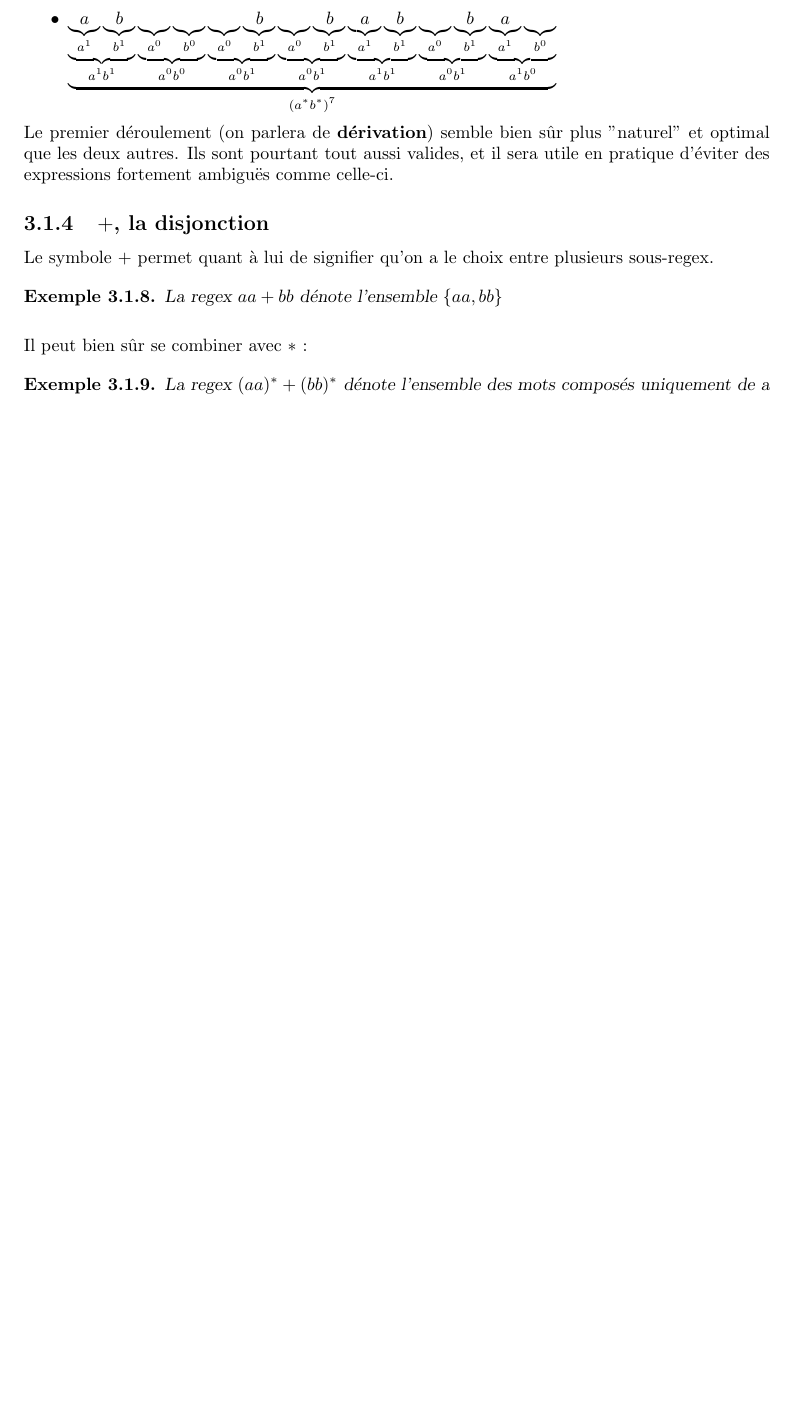
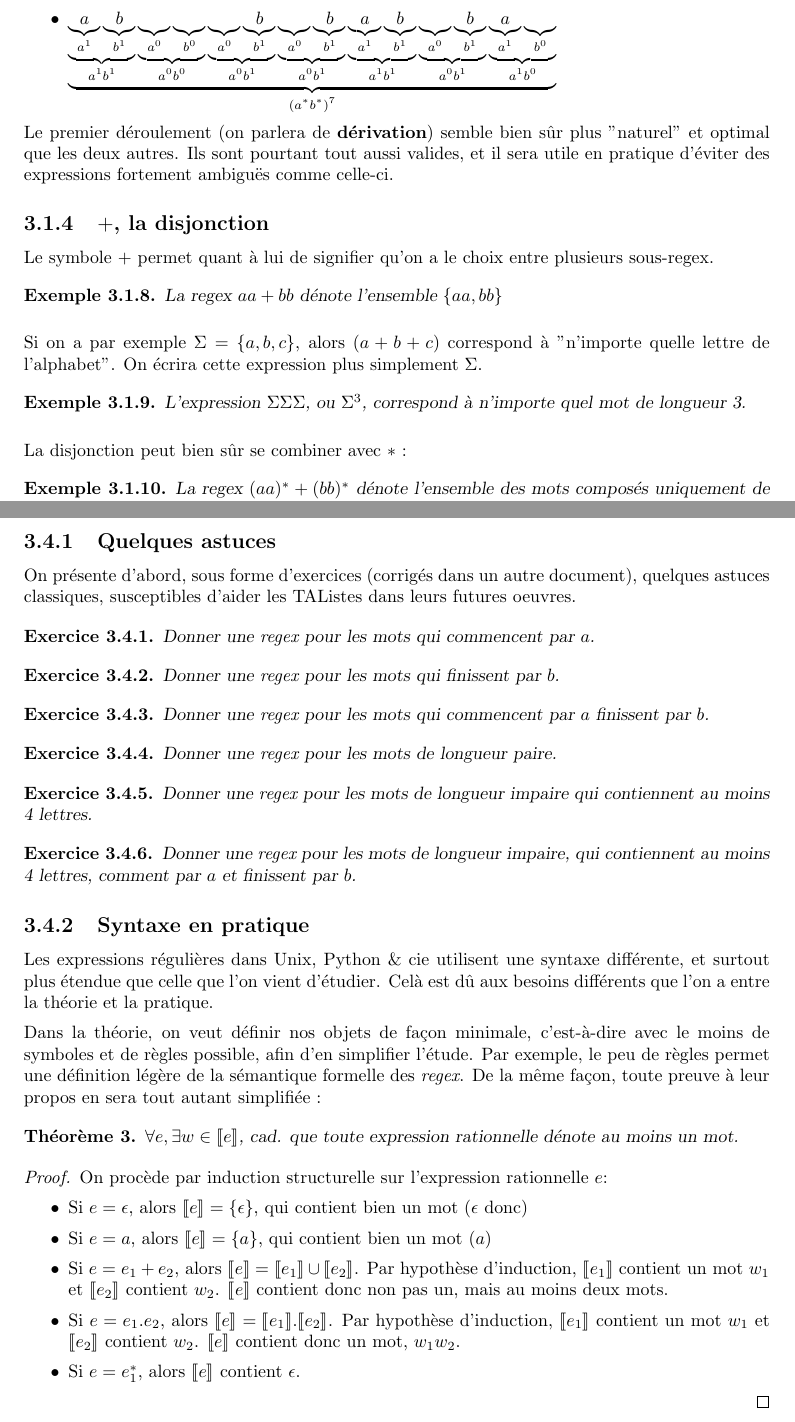
Before and after one commit to PLBegay/BFTAL_sym, a LaTeX document (main.tex, which reads langages.tex): part of page 14 of 24 before the commit and two parts of pages 14 and 20 of 25 after it, the two joined at a grey line, cut so that both start at the same text, the shorter picture padded with empty space. Compiled offline with pdfLaTeX.

Commit message:
note sur \Sigma et début regex en pratique

```diff
--- a/langages.tex
+++ b/langages.tex
@@ -310,7 +310,13 @@ Le symbole $+$ permet quant à lui de signifier qu'on a le choix entre plusieurs
 La regex $aa+bb$ dénote l'ensemble $\{aa,bb\}$
 \end{example}
 
-Il peut bien sûr se combiner avec $*$ :
+Si on a par exemple $\Sigma = \{a,b,c\}$, alors $(a+b+c)$ correspond à "n'importe quelle lettre de l'alphabet". On écrira cette expression plus simplement $\Sigma$.
+
+\begin{example}
+L'expression $\Sigma \Sigma \Sigma$, ou $\Sigma^3$, correspond à n'importe quel mot de longueur 3.
+\end{example}
+
+La disjonction peut bien sûr se combiner avec $*$ :
 
 \begin{example}
 \label{ex3}
@@ -571,3 +577,58 @@ $=$ & $\{aa, aaaa, abba, aaaaaa, aaabba, abbaaa, abbbba, ...\}$
 \end{tabular} \end{tabular}
 \end{figure}
 \end{example}
+
+\section{Mise en application}
+
+On a abordé les expressions régulières sous un angle très théorique, mais on leur trouve bien sûr des applications concrètes.
+
+\subsection{Quelques astuces}
+
+On présente d'abord, sous forme d'exercices (corrigés dans un autre document), quelques astuces classiques, susceptibles d'aider les TAListes dans leurs futures oeuvres.
+
+\begin{exercice}
+Donner une \textit{regex} pour les mots qui commencent par $a$.
+\end{exercice}
+
+\begin{exercice}
+Donner une \textit{regex} pour les mots qui finissent par $b$.
+\end{exercice}
+
+\begin{exercice}
+Donner une \textit{regex} pour les mots qui commencent par $a$ finissent par $b$.
+\end{exercice}
+
+
+\begin{exercice}
+Donner une \textit{regex} pour les mots de longueur paire.
+\end{exercice}
+
+\begin{exercice}
+Donner une \textit{regex} pour les mots de longueur impaire qui contiennent au moins 4 lettres.
+\end{exercice}
+
+\begin{exercice}
+Donner une \textit{regex} pour les mots de longueur impaire, qui contiennent au moins 4 lettres, comment par $a$ et finissent par $b$.
+\end{exercice}
+
+
+\subsection{Syntaxe en pratique}
+
+Les expressions régulières dans Unix, Python \& cie utilisent une syntaxe différente, et surtout plus étendue que celle que l'on vient d'étudier. Celà est dû aux besoins différents que l'on a entre la théorie et la pratique.
+
+Dans la théorie, on veut définir nos objets de façon minimale, c'est-à-dire avec le moins de symboles et de règles possible, afin d'en simplifier l'étude. Par exemple, le peu de règles permet une définition légère de la sémantique formelle des \textit{regex}. De la même façon, toute preuve à leur propos en sera tout autant simplifiée :
+
+\begin{theorem}
+$\forall e, \exists w \in \llbracket e \rrbracket$, cad. que toute expression rationnelle dénote au moins un mot.
+\end{theorem}
+\begin{proof}
+On procède par induction structurelle sur l'expression rationnelle $e$:
+
+\begin{itemize}
+\item Si $e = \epsilon$, alors $\llbracket e \rrbracket = \{\epsilon\}$, qui contient bien un mot ($\epsilon$ donc)
+\item Si $e = a$, alors $\llbracket e \rrbracket = \{a\}$, qui contient bien un mot ($a$)
+\item Si $e = e_1 + e_2$, alors $\llbracket e \rrbracket = \llbracket e_1 \rrbracket \cup \llbracket e_2 \rrbracket$. Par hypothèse d'induction, $\llbracket e_1 \rrbracket$ contient un mot $w_1$ et $\llbracket e_2 \rrbracket$ contient $w_2$. $\llbracket e \rrbracket$ contient donc non pas un, mais au moins deux mots.
+\item Si $e = e_1.e_2$, alors $\llbracket e \rrbracket = \llbracket e_1 \rrbracket . \llbracket e_2 \rrbracket$. Par hypothèse d'induction, $\llbracket e_1 \rrbracket$ contient un mot $w_1$ et $\llbracket e_2 \rrbracket$ contient $w_2$. $\llbracket e \rrbracket$ contient donc un mot, $w_1w_2$.
+\item Si $e = e_1^*$, alors $\llbracket e \rrbracket$ contient $\epsilon$.
+\end{itemize}
+\end{proof}
```
